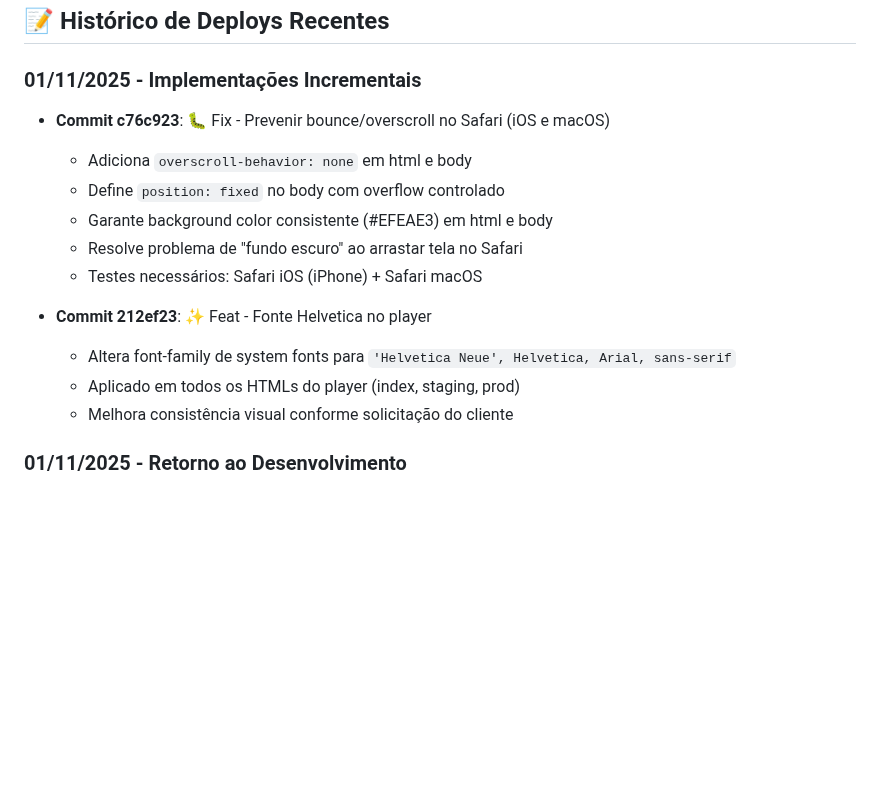
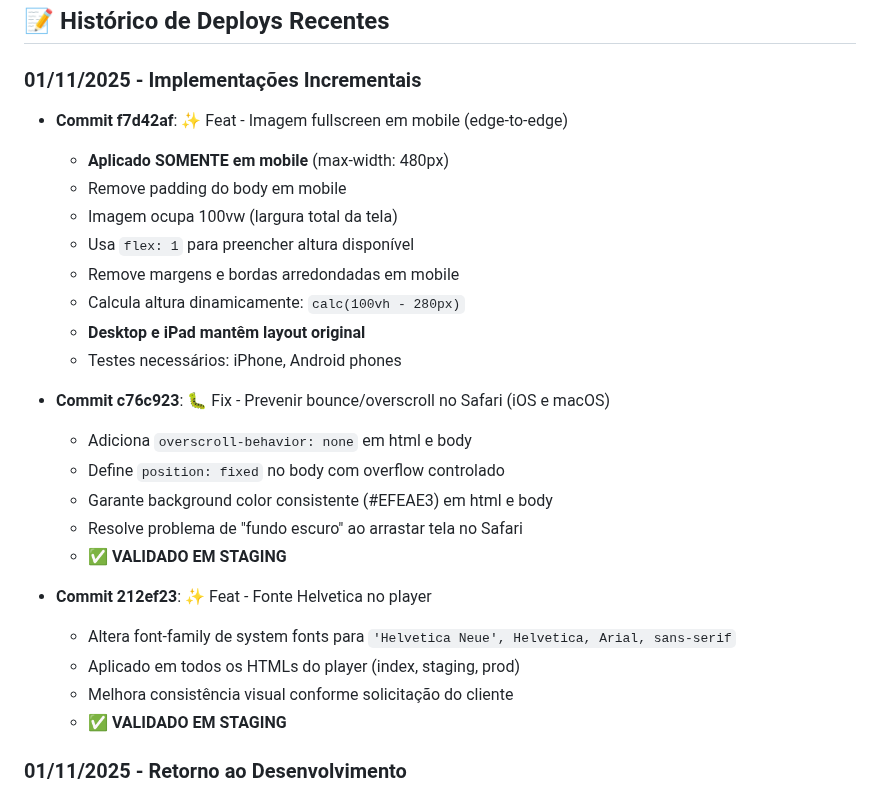
Before and after one commit to DeepDevPro/radio-importante-pwa, a Markdown page: DEPLOY-GUIDE-UNIFIED.md, the part around the change. Rendered like a GitHub page; blank space fills up the shorter version.

Commit message:
docs: adicionar feat fullscreen mobile ao histórico

```diff
--- a/DEPLOY-GUIDE-UNIFIED.md
+++ b/DEPLOY-GUIDE-UNIFIED.md
@@ -293,17 +293,29 @@ curl -H "Origin: https://radio.importantestudio.com" -I [URL-COM-CORS]
 ## 📝 Histórico de Deploys Recentes
 
 ### 01/11/2025 - Implementações Incrementais
+
+- **Commit f7d42af**: ✨ Feat - Imagem fullscreen em mobile (edge-to-edge)
+  - **Aplicado SOMENTE em mobile** (max-width: 480px)
+  - Remove padding do body em mobile
+  - Imagem ocupa 100vw (largura total da tela)
+  - Usa `flex: 1` para preencher altura disponível
+  - Remove margens e bordas arredondadas em mobile
+  - Calcula altura dinamicamente: `calc(100vh - 280px)`
+  - **Desktop e iPad mantêm layout original**
+  - Testes necessários: iPhone, Android phones
+
 - **Commit c76c923**: 🐛 Fix - Prevenir bounce/overscroll no Safari (iOS e macOS)
   - Adiciona `overscroll-behavior: none` em html e body
   - Define `position: fixed` no body com overflow controlado
   - Garante background color consistente (#EFEAE3) em html e body
   - Resolve problema de "fundo escuro" ao arrastar tela no Safari
-  - Testes necessários: Safari iOS (iPhone) + Safari macOS
+  - ✅ **VALIDADO EM STAGING**
 
 - **Commit 212ef23**: ✨ Feat - Fonte Helvetica no player
   - Altera font-family de system fonts para `'Helvetica Neue', Helvetica, Arial, sans-serif`
   - Aplicado em todos os HTMLs do player (index, staging, prod)
   - Melhora consistência visual conforme solicitação do cliente
+  - ✅ **VALIDADO EM STAGING**
 
 ### 01/11/2025 - Retorno ao Desenvolvimento
 - **Marco**: 🔄 **RETORNO APÓS 19 DIAS**
```
